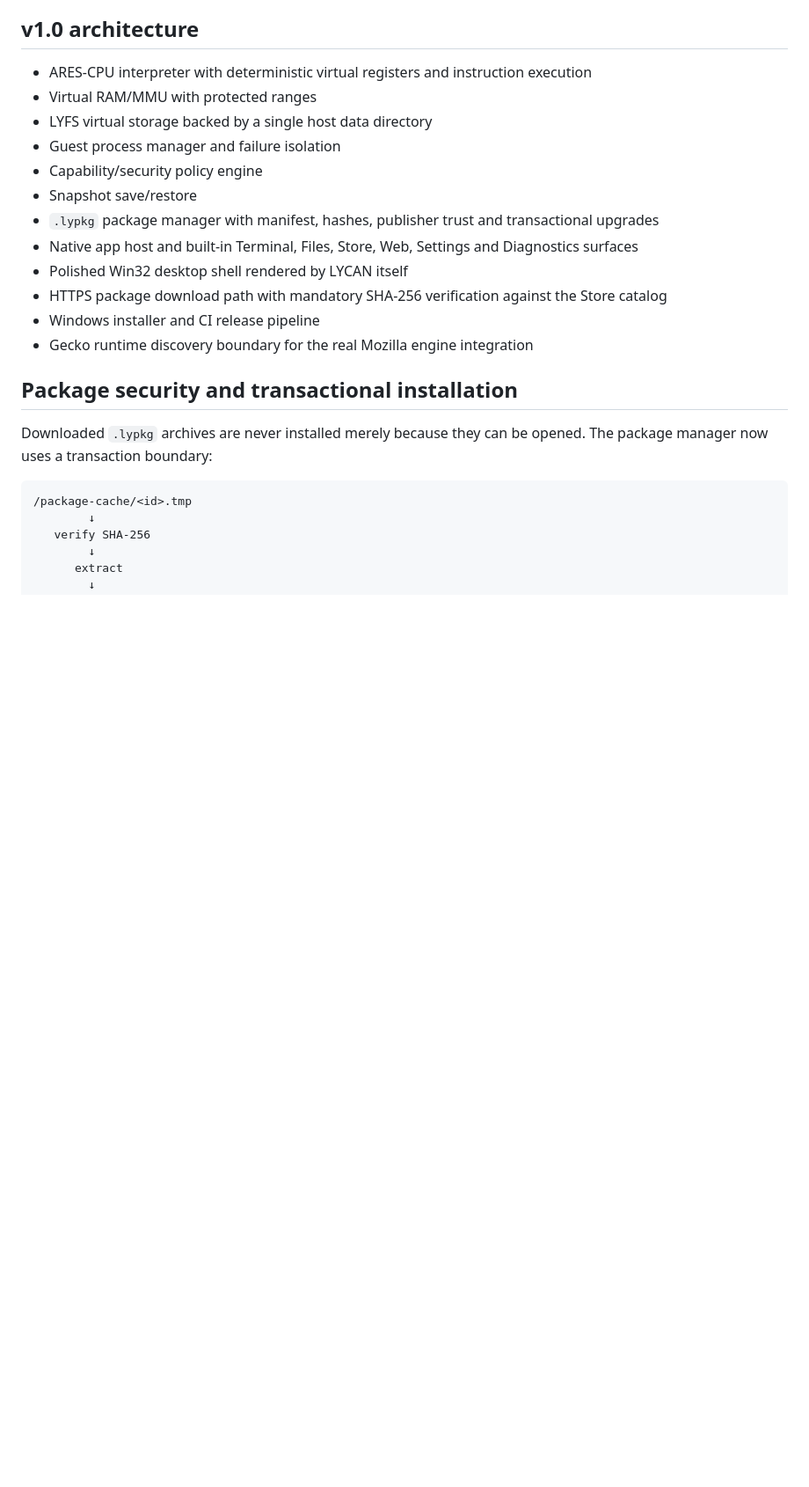
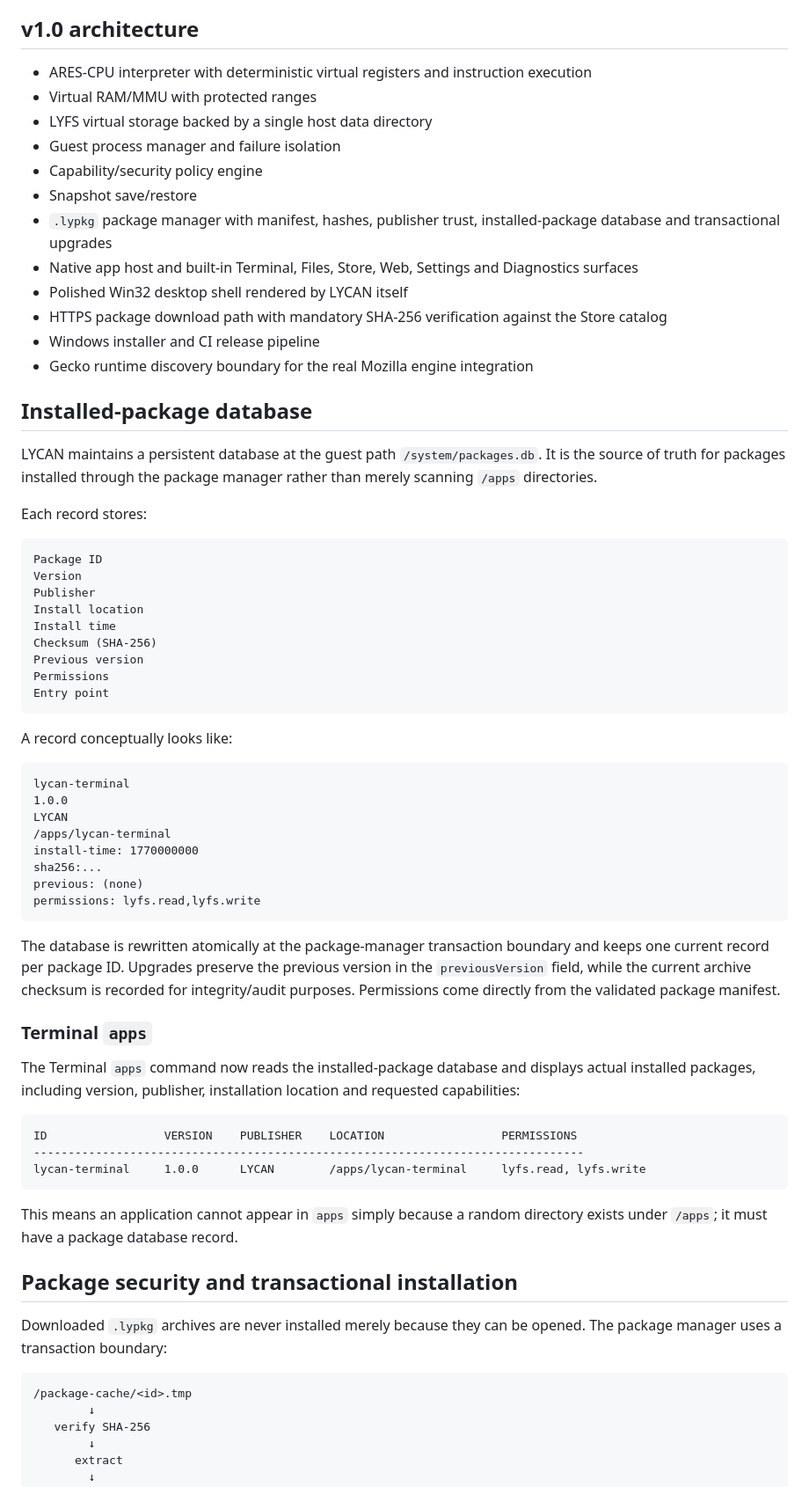
Before and after one commit to aztecianbatman-sys/LYCAN-OS, a Markdown page: README.md, the part around the change. Shown at 88% size. GitHub-like rendering; blank space fills up the shorter version.

Commit message:
Document installed-package database and Terminal apps inventory

````diff
--- a/README.md
+++ b/README.md
@@ -10,16 +10,61 @@ LYCAN is a Windows-hosted virtual operating environment. It does **not** replace
 - Guest process manager and failure isolation
 - Capability/security policy engine
 - Snapshot save/restore
-- `.lypkg` package manager with manifest, hashes, publisher trust and transactional upgrades
+- `.lypkg` package manager with manifest, hashes, publisher trust, installed-package database and transactional upgrades
 - Native app host and built-in Terminal, Files, Store, Web, Settings and Diagnostics surfaces
 - Polished Win32 desktop shell rendered by LYCAN itself
 - HTTPS package download path with mandatory SHA-256 verification against the Store catalog
 - Windows installer and CI release pipeline
 - Gecko runtime discovery boundary for the real Mozilla engine integration
 
+## Installed-package database
+
+LYCAN maintains a persistent database at the guest path `/system/packages.db`. It is the source of truth for packages installed through the package manager rather than merely scanning `/apps` directories.
+
+Each record stores:
+
+```text
+Package ID
+Version
+Publisher
+Install location
+Install time
+Checksum (SHA-256)
+Previous version
+Permissions
+Entry point
+```
+
+A record conceptually looks like:
+
+```text
+lycan-terminal
+1.0.0
+LYCAN
+/apps/lycan-terminal
+install-time: 1770000000
+sha256:...
+previous: (none)
+permissions: lyfs.read,lyfs.write
+```
+
+The database is rewritten atomically at the package-manager transaction boundary and keeps one current record per package ID. Upgrades preserve the previous version in the `previousVersion` field, while the current archive checksum is recorded for integrity/audit purposes. Permissions come directly from the validated package manifest.
+
+### Terminal `apps`
+
+The Terminal `apps` command now reads the installed-package database and displays actual installed packages, including version, publisher, installation location and requested capabilities:
+
+```text
+ID                 VERSION    PUBLISHER    LOCATION                 PERMISSIONS
+--------------------------------------------------------------------------------
+lycan-terminal     1.0.0      LYCAN        /apps/lycan-terminal     lyfs.read, lyfs.write
+```
+
+This means an application cannot appear in `apps` simply because a random directory exists under `/apps`; it must have a package database record.
+
 ## Package security and transactional installation
 
-Downloaded `.lypkg` archives are never installed merely because they can be opened. The package manager now uses a transaction boundary:
+Downloaded `.lypkg` archives are never installed merely because they can be opened. The package manager uses a transaction boundary:
 
 ```text
 /package-cache/<id>.tmp
````
